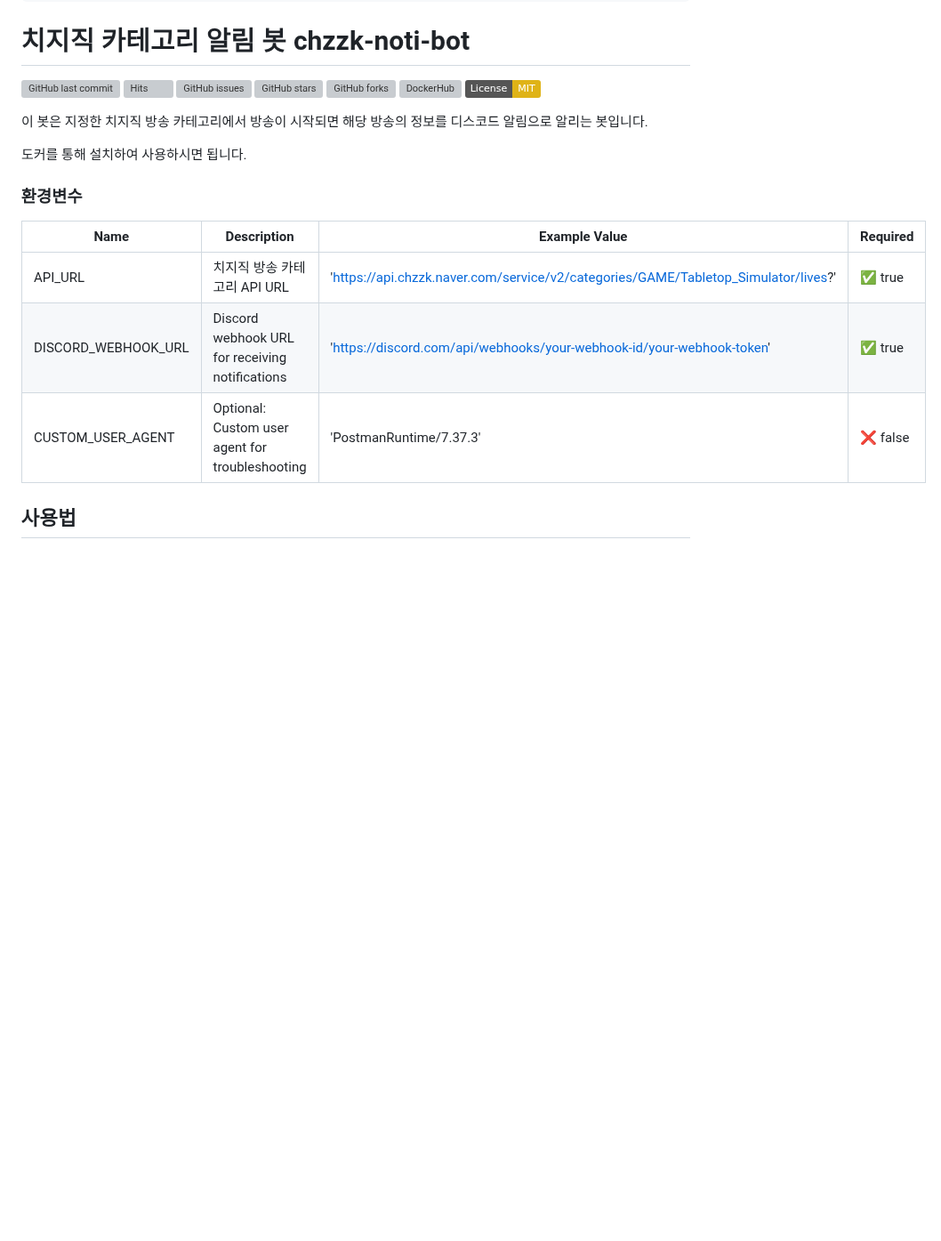
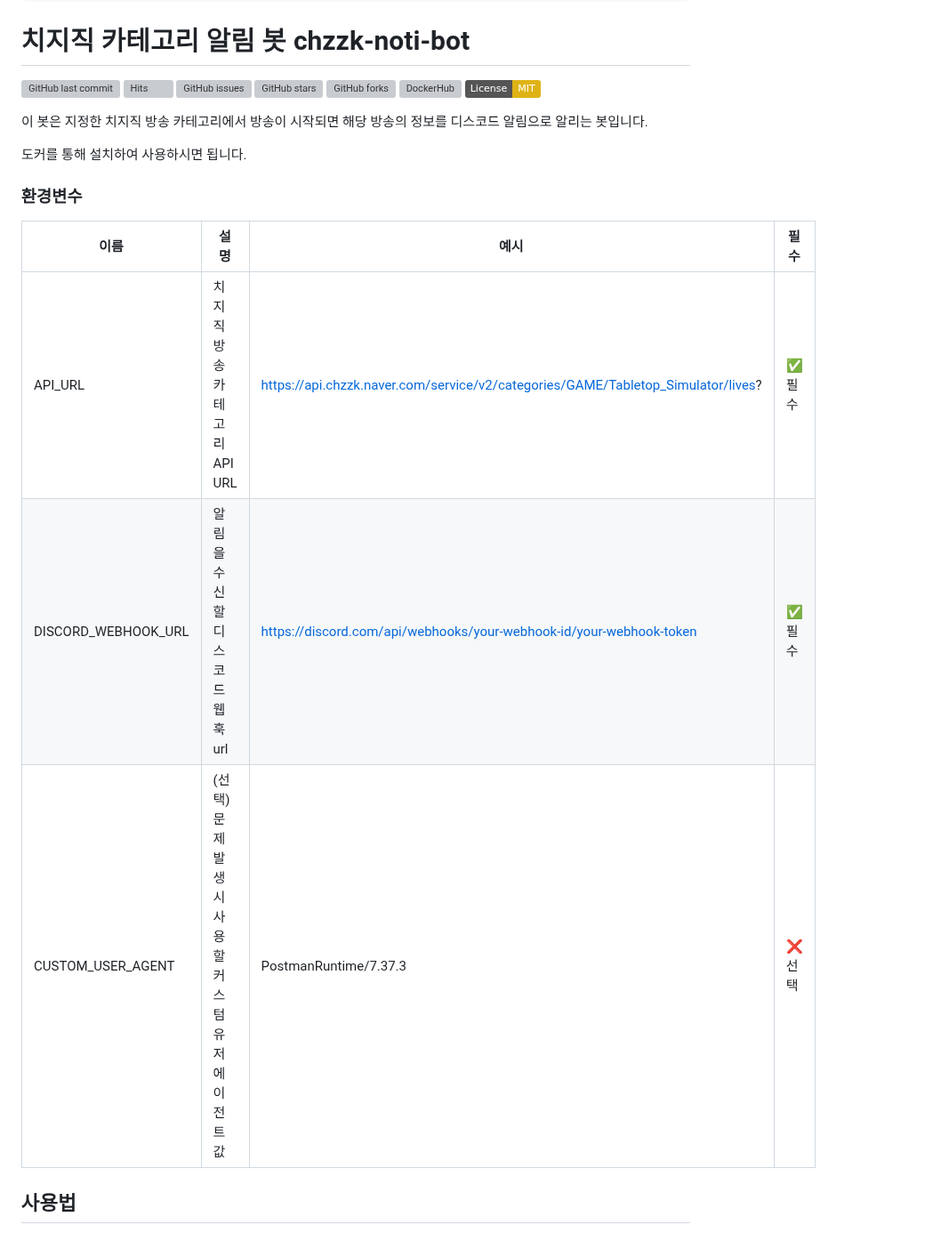
Before and after one commit to 1-vL/chzzk-noti-bot, a Markdown page: README.md, the part around one of its changes. Shown at 89% size. Drawn GitHub-style; badges without logos; blank space fills up the shorter version; grey boxes are pictures that could not be loaded.

```diff
--- a/README.md
+++ b/README.md
@@ -59,11 +59,11 @@ services:
 
 ### 환경변수
 
-| Name                | Description                                     | Example Value                                                                      | Required |
-| ------------------- | ----------------------------------------------- | ---------------------------------------------------------------------------------- | -------- |
-| API_URL             | 치지직 방송 카테고리 API URL                    | 'https://api.chzzk.naver.com/service/v2/categories/GAME/Tabletop_Simulator/lives?' | ✅ true  |
-| DISCORD_WEBHOOK_URL | Discord webhook URL for receiving notifications | 'https://discord.com/api/webhooks/your-webhook-id/your-webhook-token'              | ✅ true  |
-| CUSTOM_USER_AGENT   | Optional: Custom user agent for troubleshooting | 'PostmanRuntime/7.37.3'                                                            | ❌ false |
+| 이름                | 설명                                     | 예시                                                                             |   필수    |
+| ------------------- | ----------------------------------------------- | -------------------------------------------------------------------------------- | --------- |
+| API_URL             | 치지직 방송 카테고리 API URL                     | https://api.chzzk.naver.com/service/v2/categories/GAME/Tabletop_Simulator/lives? | ✅ 필수  |
+| DISCORD_WEBHOOK_URL | 알림을 수신할 디스코드 웹훅 url                   | https://discord.com/api/webhooks/your-webhook-id/your-webhook-token              | ✅ 필수  |
+| CUSTOM_USER_AGENT   | (선택) 문제 발생시 사용할 커스텀 유저 에이전트 값 | PostmanRuntime/7.37.3                                                            | ❌ 선택 |
 
 ## 사용법
 
```
Also changed, not shown: other parts of README.md (+7 -7 lines).
